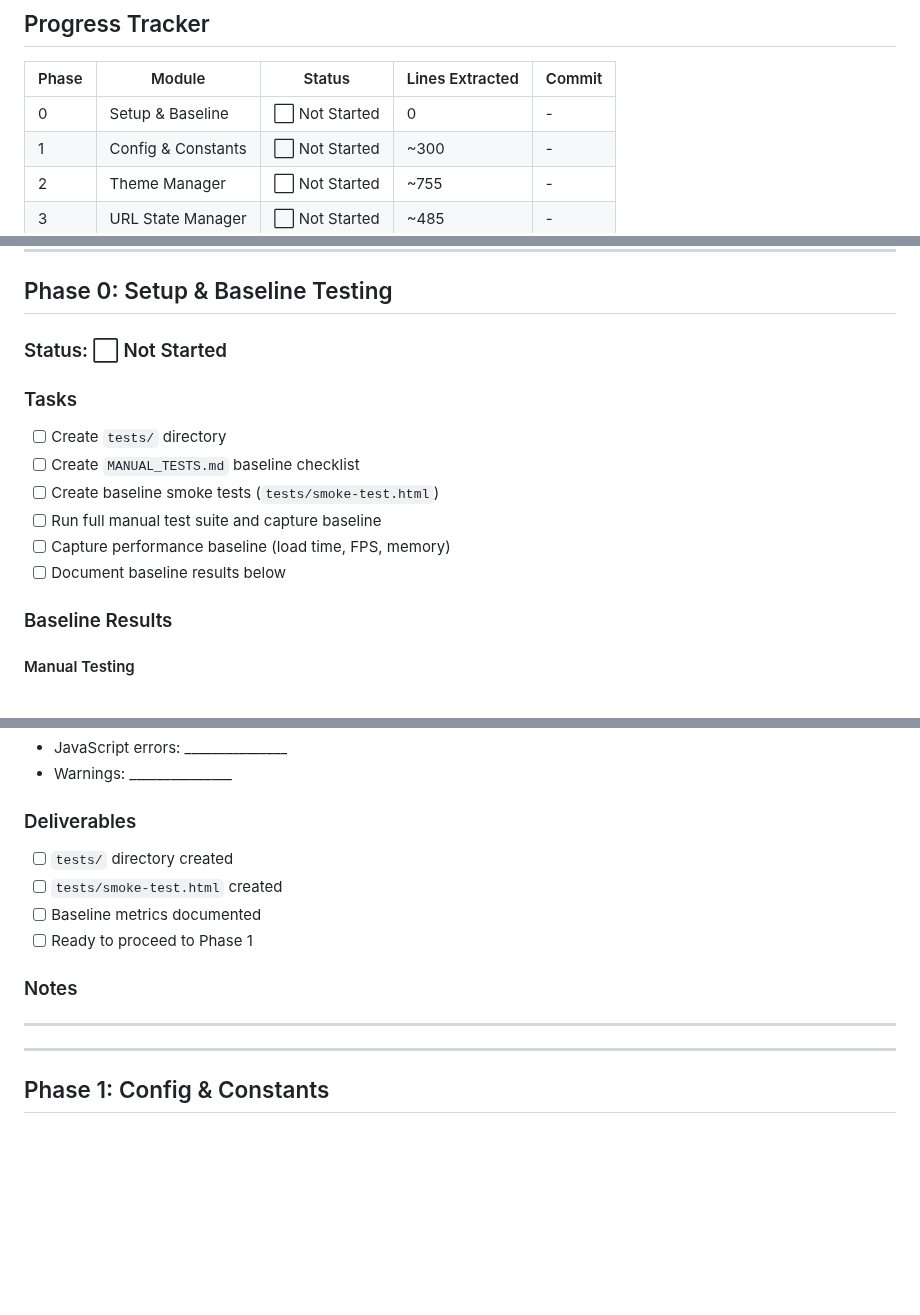
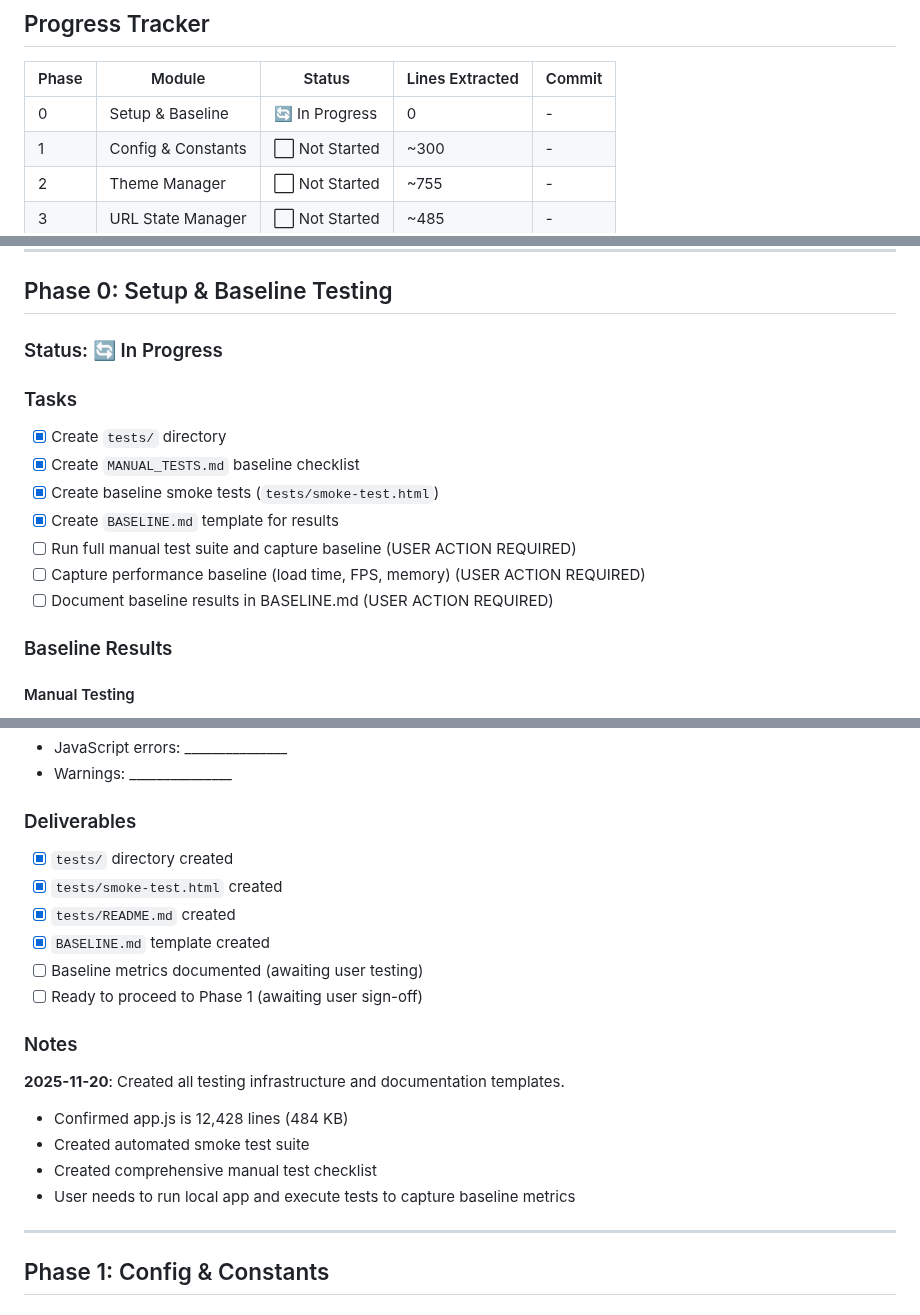
Before and after one commit to hook-365/adsb-3d, a Markdown page: REFACTORING_LOG.md, 3 parts joined by grey strips. Rendered like a GitHub page; blank space fills up the shorter version.

```diff
--- a/REFACTORING_LOG.md
+++ b/REFACTORING_LOG.md
@@ -10,7 +10,7 @@
 
 | Phase | Module | Status | Lines Extracted | Commit |
 |-------|--------|--------|-----------------|--------|
-| 0 | Setup & Baseline | ⬜ Not Started | 0 | - |
+| 0 | Setup & Baseline | 🔄 In Progress | 0 | - |
 | 1 | Config & Constants | ⬜ Not Started | ~300 | - |
 | 2 | Theme Manager | ⬜ Not Started | ~755 | - |
 | 3 | URL State Manager | ⬜ Not Started | ~485 | - |
@@ -25,15 +25,16 @@
 
 ## Phase 0: Setup & Baseline Testing
 
-### Status: ⬜ Not Started
+### Status: 🔄 In Progress
 
 ### Tasks
-- [ ] Create `tests/` directory
-- [ ] Create `MANUAL_TESTS.md` baseline checklist
-- [ ] Create baseline smoke tests (`tests/smoke-test.html`)
-- [ ] Run full manual test suite and capture baseline
-- [ ] Capture performance baseline (load time, FPS, memory)
-- [ ] Document baseline results below
+- [x] Create `tests/` directory
+- [x] Create `MANUAL_TESTS.md` baseline checklist
+- [x] Create baseline smoke tests (`tests/smoke-test.html`)
+- [x] Create `BASELINE.md` template for results
+- [ ] Run full manual test suite and capture baseline (USER ACTION REQUIRED)
+- [ ] Capture performance baseline (load time, FPS, memory) (USER ACTION REQUIRED)
+- [ ] Document baseline results in BASELINE.md (USER ACTION REQUIRED)
 
 ### Baseline Results
 
@@ -58,13 +59,19 @@
 - Warnings: _______________
 
 ### Deliverables
-- [ ] `tests/` directory created
-- [ ] `tests/smoke-test.html` created
-- [ ] Baseline metrics documented
-- [ ] Ready to proceed to Phase 1
+- [x] `tests/` directory created
+- [x] `tests/smoke-test.html` created
+- [x] `tests/README.md` created
+- [x] `BASELINE.md` template created
+- [ ] Baseline metrics documented (awaiting user testing)
+- [ ] Ready to proceed to Phase 1 (awaiting user sign-off)
 
 ### Notes
-_______________
+**2025-11-20**: Created all testing infrastructure and documentation templates.
+- Confirmed app.js is 12,428 lines (484 KB)
+- Created automated smoke test suite
+- Created comprehensive manual test checklist
+- User needs to run local app and execute tests to capture baseline metrics
 
 ---
 
```
Also changed, not shown: BASELINE.md (added, +320 -0 lines).
